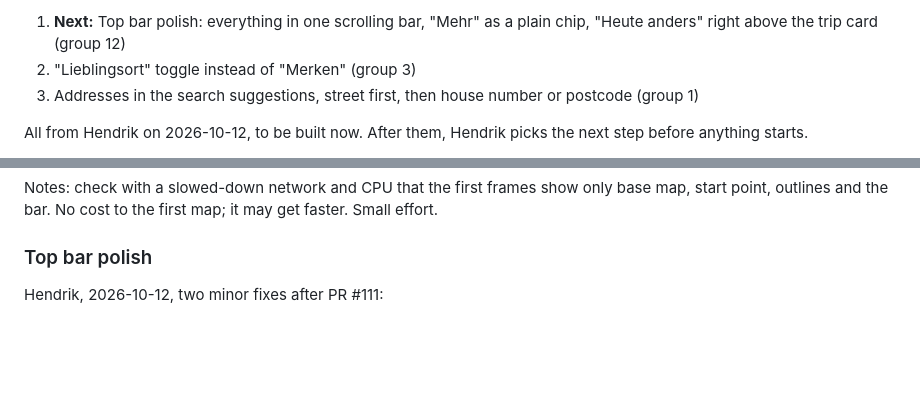
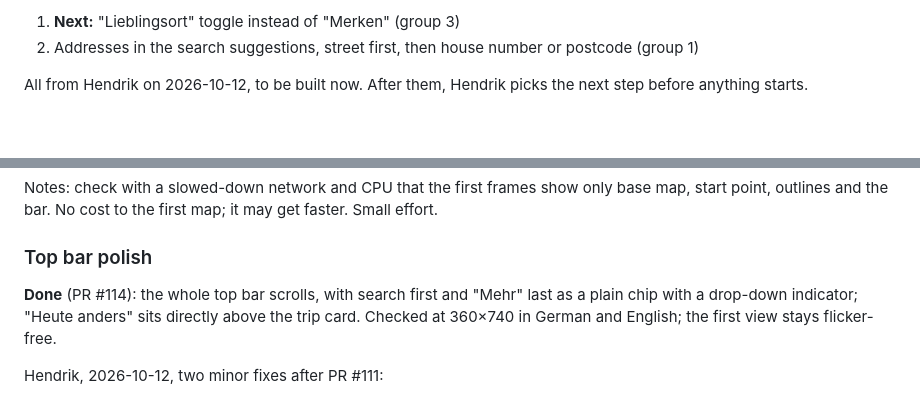
Before and after one commit to hendrikkintscher/berlin-transit-heatmap, a Markdown page: ROADMAP.md, 2 parts joined by grey strips. GitHub-like rendering; blank space fills up the shorter version.

Commit message:
Roadmap: top bar polish done (PR #114), next Lieblingsort toggle (#116)
Claude-Session: https://claude.ai/code/session_01DcgurEc3g53aKtNcao6QZn

Co-authored-by: Claude <noreply@anthropic.com>

```diff
--- a/ROADMAP.md
+++ b/ROADMAP.md
@@ -8,7 +8,6 @@ State on 2026-10-12, live through PR #111. Build in this order, one step per PR:
 
-1. **Next:** Top bar polish: everything in one scrolling bar, "Mehr" as a plain chip, "Heute anders" right above the trip card (group 12)
-2. "Lieblingsort" toggle instead of "Merken" (group 3)
-3. Addresses in the search suggestions, street first, then house number or postcode (group 1)
+1. **Next:** "Lieblingsort" toggle instead of "Merken" (group 3)
+2. Addresses in the search suggestions, street first, then house number or postcode (group 1)
 
 All from Hendrik on 2026-10-12, to be built now. After them, Hendrik picks the next step before anything starts.
 
@@ -638,6 +637,8 @@ Notes: check with a slowed-down network and CPU that the first frames show only
 
 ### Top bar polish
 
+**Done** (PR #114): the whole top bar scrolls, with search first and "Mehr" last as a plain chip with a drop-down indicator; "Heute anders" sits directly above the trip card. Checked at 360×740 in German and English; the first view stays flicker-free.
+
 Hendrik, 2026-10-12, two minor fixes after PR #111:
 
 - **One scrolling bar:** every item of the top bar, the search included, is part of the one horizontally scrolling bar; nothing stays fixed beside it.
```
Also changed, not shown: other parts of ROADMAP.md (+1 -1 lines).
